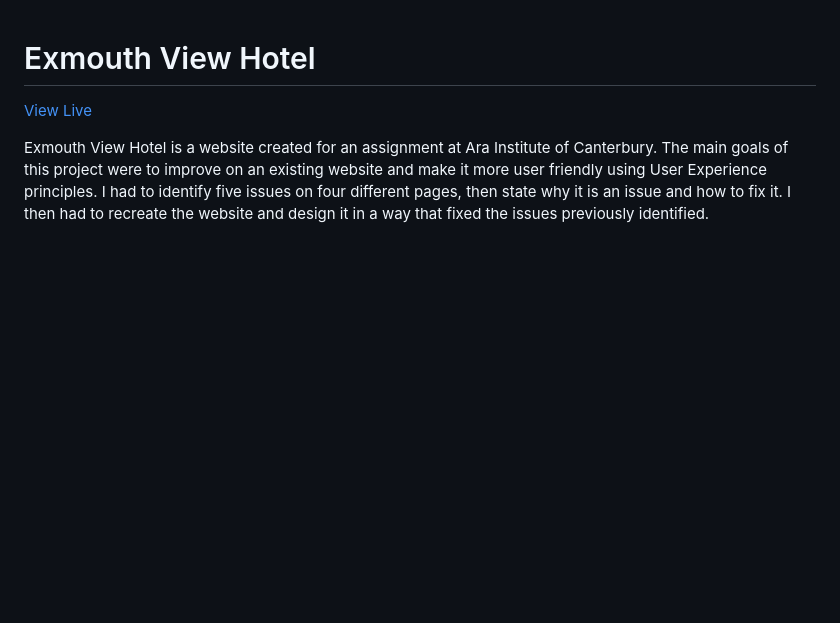
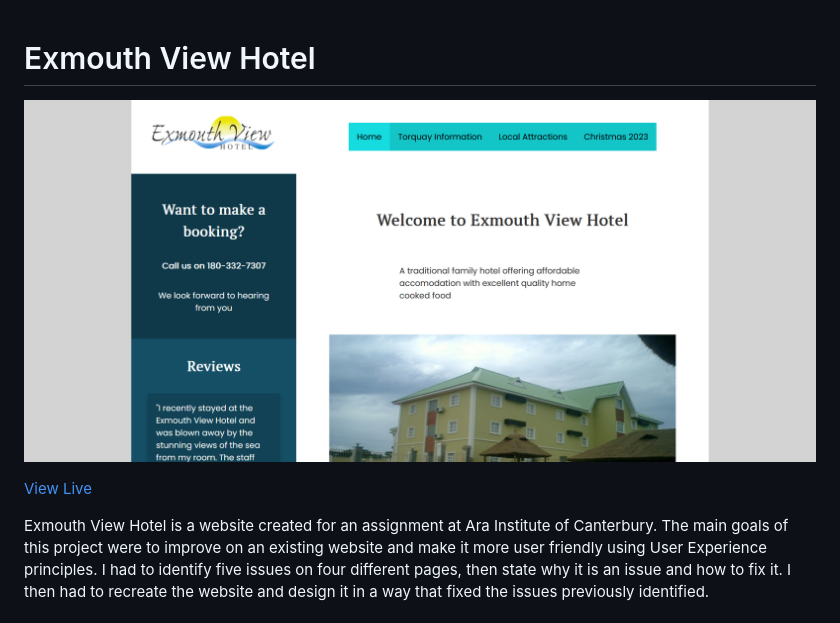
Before and after one commit to flynnpayne/beachview, a Markdown page: .github/README.md, the part around the change. GitHub-like rendering; pictures changed too: .github/final_site.png (added); blank space fills up the shorter version.

```diff
--- a/.github/README.md
+++ b/.github/README.md
@@ -1,4 +1,6 @@
 # Exmouth View Hotel
+
+![Screenshot of the website](final_site.png)
 
 [View Live](https://exmouthview.flynnp4yne.com/)
 
```
